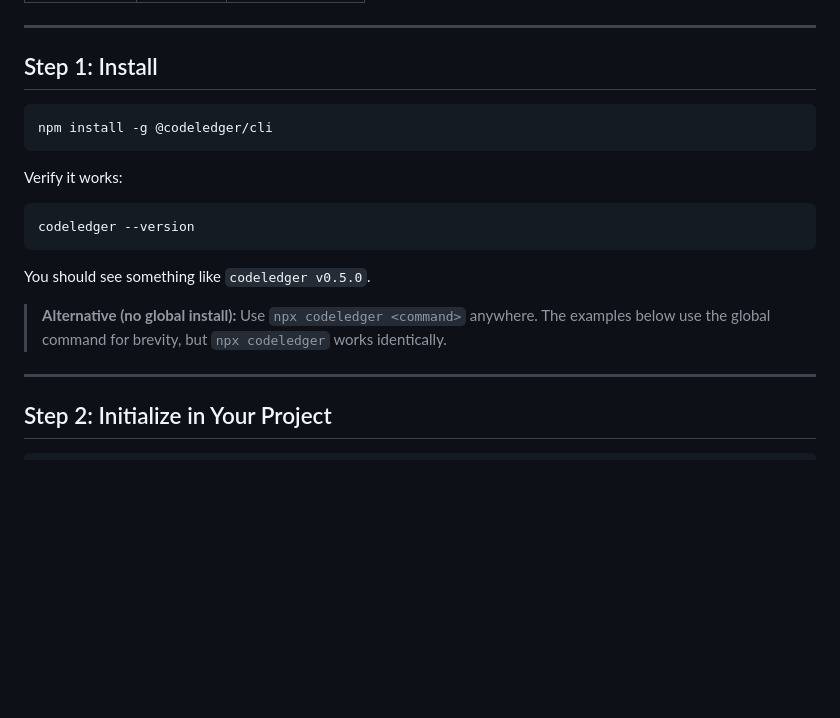
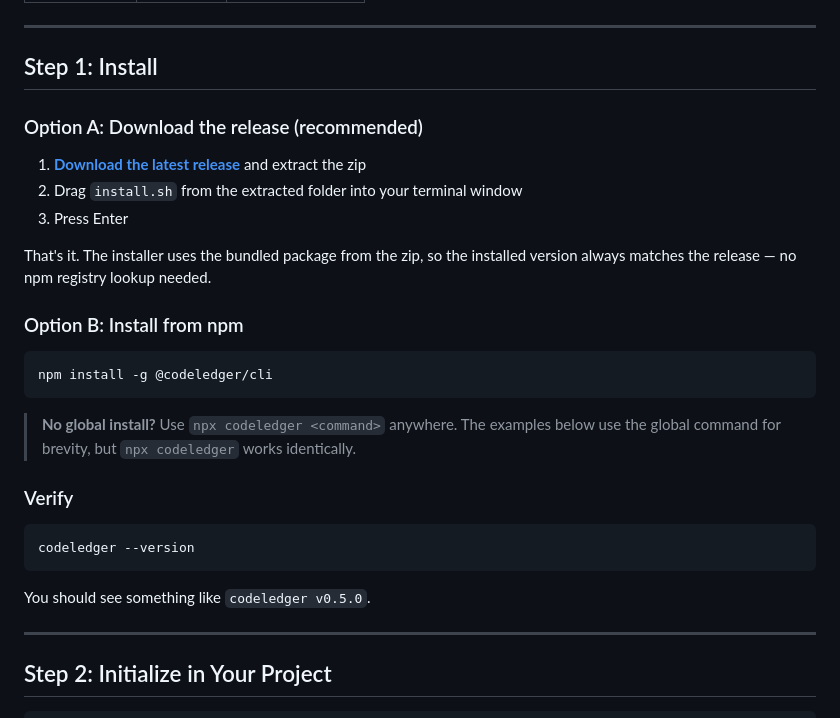
Before and after one commit to codeledgerECF/codeledger, a Markdown page: GETTING-STARTED.md, the part around the change. Drawn GitHub-style; blank space fills up the shorter version.

````diff
--- a/GETTING-STARTED.md
+++ b/GETTING-STARTED.md
@@ -76,19 +76,29 @@ codeledger activate --task "your task"
 
 ## Step 1: Install
 
+### Option A: Download the release (recommended)
+
+1. **[Download the latest release](https://github.com/codeledgerECF/codeledger/releases/latest)** and extract the zip
+2. Drag `install.sh` from the extracted folder into your terminal window
+3. Press Enter
+
+That's it. The installer uses the bundled package from the zip, so the installed version always matches the release — no npm registry lookup needed.
+
+### Option B: Install from npm
+
 ```bash
 npm install -g @codeledger/cli
 ```
 
-Verify it works:
+> **No global install?** Use `npx codeledger <command>` anywhere. The examples below use the global command for brevity, but `npx codeledger` works identically.
+
+### Verify
 
 ```bash
 codeledger --version
 ```
 
 You should see something like `codeledger v0.5.0`.
-
-> **Alternative (no global install):** Use `npx codeledger <command>` anywhere. The examples below use the global command for brevity, but `npx codeledger` works identically.
 
 ---
 
````
Also changed, not shown: README.md (+1 -1 lines).
